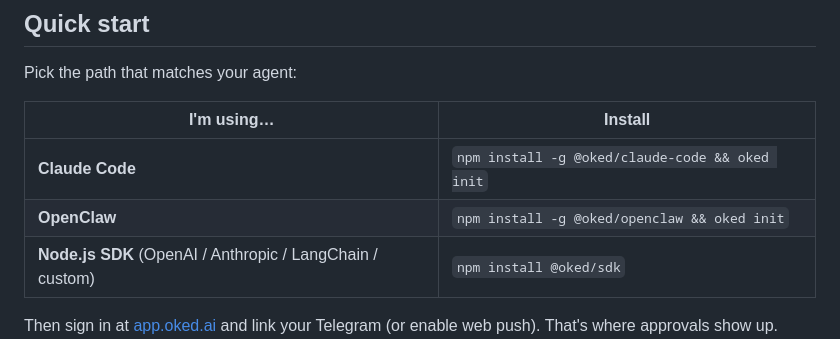
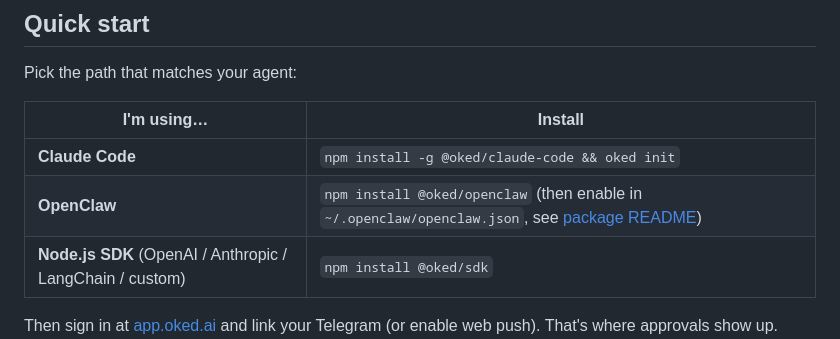
Before and after one commit to oked-ai/oked-sdk, a Markdown page: README.md, the part around the change. GitHub-like rendering.

Commit message:
README: restore @oked/openclaw install line (config-file plugin, no CLI)
Re-applies the upstream fix from 2b3e8aa that was lost in the
phone-only-hero rebase. Em dash replaced with comma.

Co-Authored-By: Claude Opus 4.7 <noreply@anthropic.com>

```diff
--- a/README.md
+++ b/README.md
@@ -32,7 +32,7 @@ Pick the path that matches your agent:
 | I'm using… | Install |
 |---|---|
 | **Claude Code** | `npm install -g @oked/claude-code && oked init` |
-| **OpenClaw** | `npm install -g @oked/openclaw && oked init` |
+| **OpenClaw** | `npm install @oked/openclaw` (then enable in `~/.openclaw/openclaw.json`, see [package README](./packages/openclaw)) |
 | **Node.js SDK** (OpenAI / Anthropic / LangChain / custom) | `npm install @oked/sdk` |
 
 Then sign in at [app.oked.ai](https://app.oked.ai/dashboard/) and link your Telegram (or enable web push). That's where approvals show up.
```
